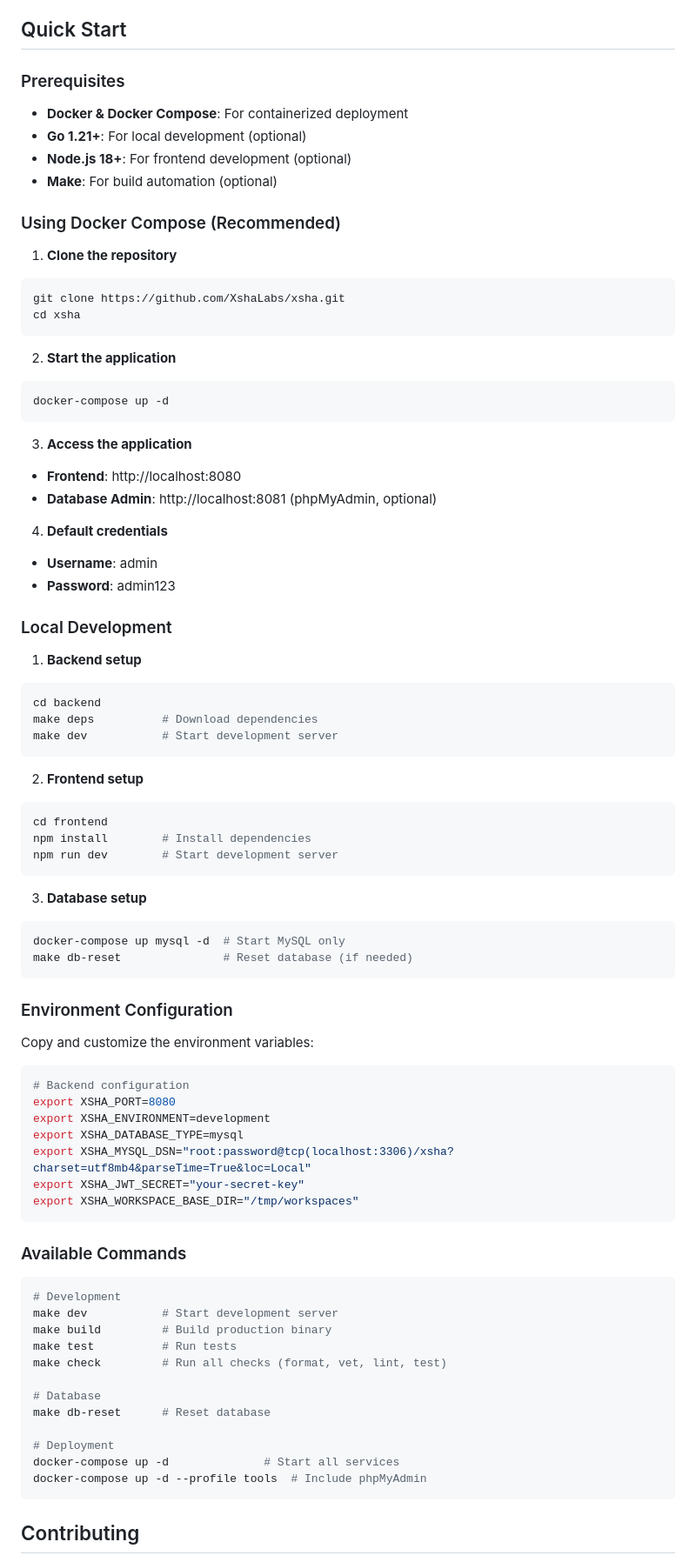
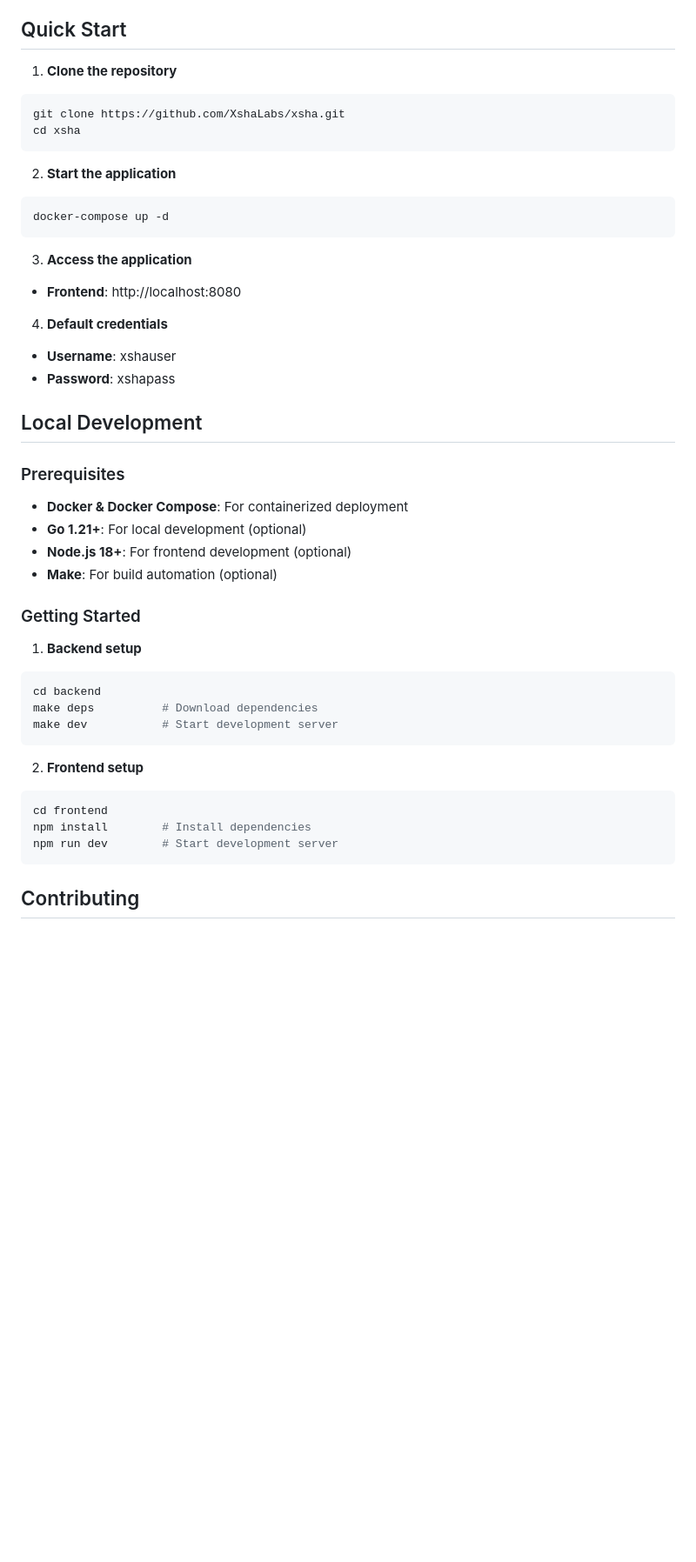
Before and after one commit to xshalabs/xsha, a Markdown page: README.md, the part around the change printed below. Shown: that part at 87% size. GitHub-like rendering; blank space fills up the shorter version.

````diff
--- a/README.md
+++ b/README.md
@@ -44,15 +44,6 @@ XSHA is a modern full-stack application development platform that integrates pro
 
 ## Quick Start
 
-### Prerequisites
-
-- **Docker & Docker Compose**: For containerized deployment
-- **Go 1.21+**: For local development (optional)
-- **Node.js 18+**: For frontend development (optional)
-- **Make**: For build automation (optional)
-
-### Using Docker Compose (Recommended)
-
 1. **Clone the repository**
 
 ```bash
@@ -69,14 +60,22 @@ docker-compose up -d
 3. **Access the application**
 
 - **Frontend**: http://localhost:8080
-- **Database Admin**: http://localhost:8081 (phpMyAdmin, optional)
 
 4. **Default credentials**
 
-- **Username**: admin
-- **Password**: admin123
+- **Username**: xshauser
+- **Password**: xshapass
 
-### Local Development
+## Local Development
+
+### Prerequisites
+
+- **Docker & Docker Compose**: For containerized deployment
+- **Go 1.21+**: For local development (optional)
+- **Node.js 18+**: For frontend development (optional)
+- **Make**: For build automation (optional)
+
+### Getting Started
 
 1. **Backend setup**
 
@@ -94,44 +93,6 @@ npm install        # Install dependencies
 npm run dev        # Start development server
 ```
 
-3. **Database setup**
-
-```bash
-docker-compose up mysql -d  # Start MySQL only
-make db-reset               # Reset database (if needed)
-```
-
-### Environment Configuration
-
-Copy and customize the environment variables:
-
-```bash
-# Backend configuration
-export XSHA_PORT=8080
-export XSHA_ENVIRONMENT=development
-export XSHA_DATABASE_TYPE=mysql
-export XSHA_MYSQL_DSN="root:password@tcp(localhost:3306)/xsha?charset=utf8mb4&parseTime=True&loc=Local"
-export XSHA_JWT_SECRET="your-secret-key"
-export XSHA_WORKSPACE_BASE_DIR="/tmp/workspaces"
-```
-
-### Available Commands
-
-```bash
-# Development
-make dev           # Start development server
-make build         # Build production binary
-make test          # Run tests
-make check         # Run all checks (format, vet, lint, test)
-
-# Database
-make db-reset      # Reset database
-
-# Deployment
-docker-compose up -d              # Start all services
-docker-compose up -d --profile tools  # Include phpMyAdmin
-```
-
 ## Contributing
 
 We welcome contributions from the community! Here's how you can get involved:
````
Also changed, not shown: other parts of README.md (+1 -21 lines), README_CN.md (+14 -73 lines).
